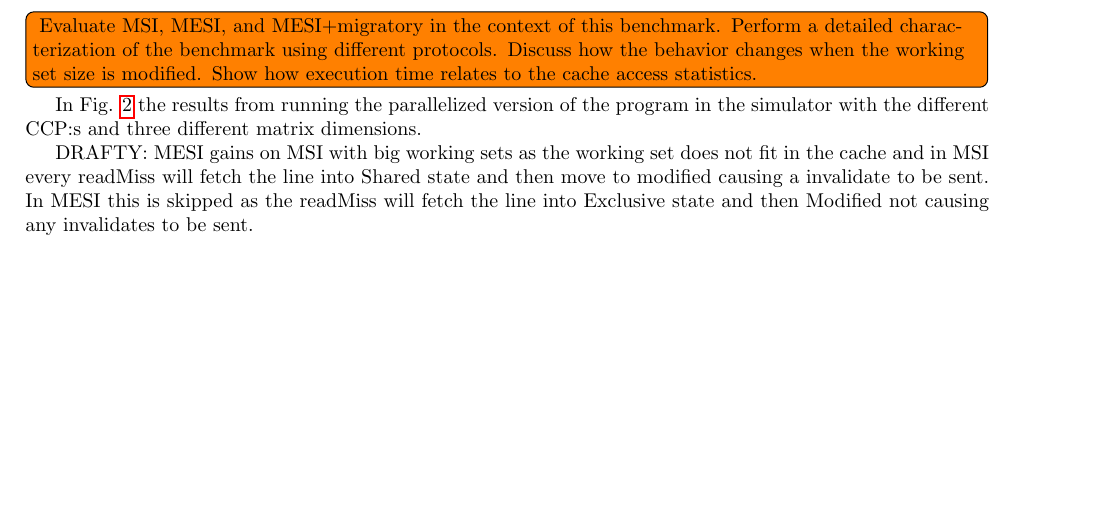
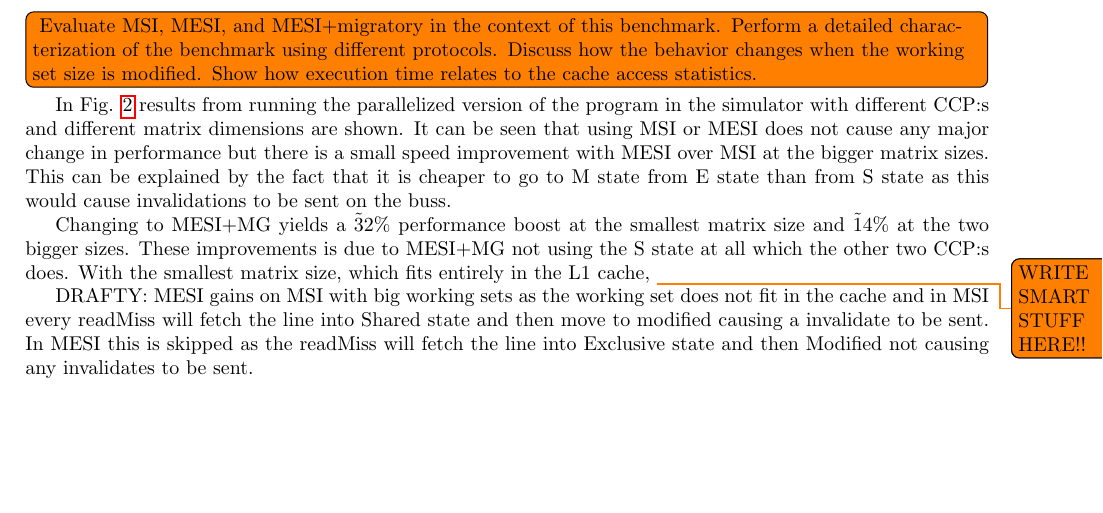
Before and after one commit to larssonwassen/eda282, a LaTeX document (lab/report/main.tex, which reads lab/report/include/lab2.tex): part of page 3 of 4 before the commit and part of page 3 of 5 after it, cut so that both start at the same text, the shorter picture padded with empty space. Compiled offline with pdfLaTeX.

Commit message:
wirte stuff

```diff
--- a/lab/report/include/lab2.tex
+++ b/lab/report/include/lab2.tex
@@ -15,7 +15,9 @@ In listing~\ref{lst:solve} a parallelized version of the function \texttt{void S
 \todo[inline]{
 Evaluate MSI, MESI, and MESI+migratory in the context of this benchmark. Perform a detailed characterization of the benchmark using different protocols. Discuss how the behavior changes when the working set size is modified. Show how execution time relates to the cache access statistics.}
 
-In \reffig{fig:lab2} the results from running the parallelized version of the program in the simulator with the different CCP:s and three different matrix dimensions.
+In \reffig{fig:lab2} results from running the parallelized version of the program in the simulator with different CCP:s and different matrix dimensions are shown. It can be seen that using MSI or MESI does not cause any major change in performance but there is a small speed improvement with MESI over MSI at the bigger matrix sizes. This can be explained by the fact that it is cheaper to go to M state from E state than from S state as this would cause invalidations to be sent on the buss.
+
+Changing to MESI+MG yields a \~32\% performance boost at the smallest matrix size and \~14\% at the two bigger sizes. These improvements is due to MESI+MG not using the S state at all which the other two CCP:s does. With the smallest matrix size, which fits entirely in the L1 cache,  \todo{WRITE SMART STUFF HERE!!}
 
 DRAFTY:
 MESI gains on MSI with big working sets as the working set does not fit in the cache and in MSI every readMiss will fetch the line into Shared state and then move to modified causing a invalidate to be sent. In MESI this is skipped as the readMiss will fetch the line into Exclusive state and then Modified not causing any invalidates to be sent.
--- a/lab/report/main.tex
+++ b/lab/report/main.tex
@@ -18,13 +18,13 @@ Email: \{larsdan, jhemlin\}@student.chalmers.se}
 
 
 \definecolor{mygreen}{rgb}{0,0.6,0}
-\definecolor{mygray}{rgb}{0.5,0.5,0.5}
+\definecolor{mygray}{rgb}{0.1,0.1,0.1}
 \definecolor{mymauve}{rgb}{0.58,0,0.82}
 
 \lstset{
 	language=C,
 	backgroundcolor=\color{white},
-	basicstyle=\scriptsize,        % the size of the fonts that are used for the code
+	basicstyle=\small,        % the size of the fonts that are used for the code
 	breakatwhitespace=false,         % sets if automatic breaks should only happen at whitespace
 	breaklines=true,                 % sets automatic line breaking
 	captionpos=t,                    % sets the caption-position to bottom
@@ -36,8 +36,8 @@ Email: \{larsdan, jhemlin\}@student.chalmers.se}
 	keepspaces=true,                 % keeps spaces in text, useful for keeping indentation of code (possibly needs columns=flexible)
 	keywordstyle=\color{blue},       % keyword style
 	numbers=left,                    % where to put the line-numbers; possible values are (none, left, right)
-	numbersep=5pt,                   % how far the line-numbers are from the code
-	numberstyle=\tiny\color{mygray}, % the style that is used for the line-numbers
+	numbersep=8pt,                   % how far the line-numbers are from the code
+	numberstyle=\footnotesize\color{mygray}, % the style that is used for the line-numbers
 	rulecolor=\color{black},         % if not set, the frame-color may be changed on line-breaks within not-black text (e.g. comments (green here))
 	showspaces=false,                % show spaces everywhere adding particular underscores; it overrides 'showstringspaces'
 	showstringspaces=false,          % underline spaces within strings only
```
